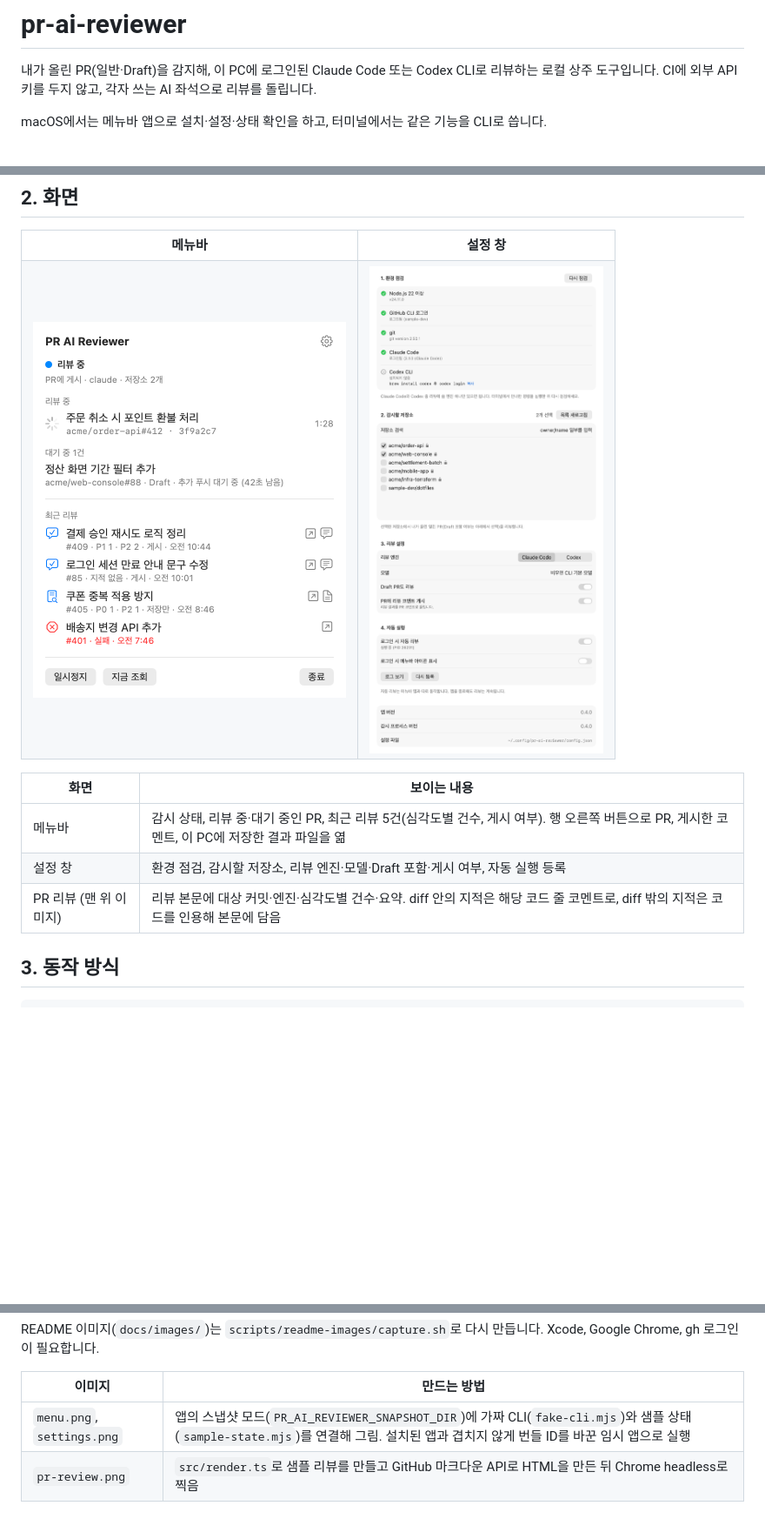
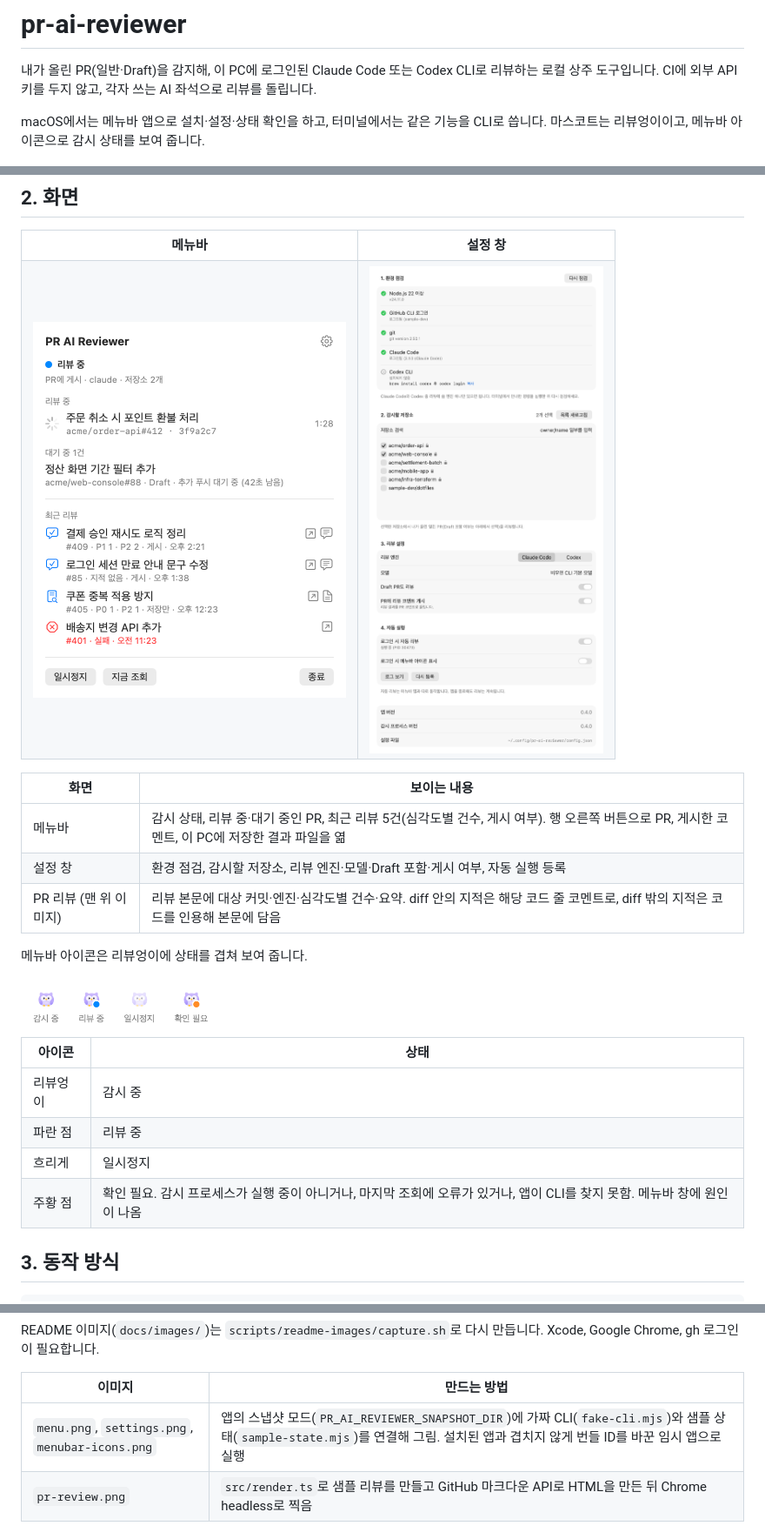
Before and after one commit to juhee200/pr-ai-reviewer, a Markdown page: README.md, 3 parts joined by grey strips. Shown at 87% size. GitHub-like rendering; pictures changed too: docs/images/menu.png, docs/images/menubar-icons.png (added), docs/images/settings.png; blank space fills up the shorter version.

```diff
--- a/README.md
+++ b/README.md
@@ -2,7 +4,7 @@
 
 내가 올린 PR(일반·Draft)을 감지해, 이 PC에 로그인된 Claude Code 또는 Codex CLI로 리뷰하는 로컬 상주 도구입니다. CI에 외부 API 키를 두지 않고, 각자 쓰는 AI 좌석으로 리뷰를 돌립니다.
 
-macOS에서는 메뉴바 앱으로 설치·설정·상태 확인을 하고, 터미널에서는 같은 기능을 CLI로 씁니다.
+macOS에서는 메뉴바 앱으로 설치·설정·상태 확인을 하고, 터미널에서는 같은 기능을 CLI로 씁니다. 마스코트는 리뷰엉이이고, 메뉴바 아이콘으로 감시 상태를 보여 줍니다.
 
 <img src="docs/images/pr-review.png" alt="PR에 게시된 AI 리뷰. 리뷰 본문에 심각도별 건수와 요약이 있고, 지적마다 해당 코드 줄에 코멘트가 달려 있다." width="760">
 
@@ -70,6 +72,17 @@ pr-ai-reviewer service install --post                    # 로그인 시 자동
 | 메뉴바 | 감시 상태, 리뷰 중·대기 중인 PR, 최근 리뷰 5건(심각도별 건수, 게시 여부). 행 오른쪽 버튼으로 PR, 게시한 코멘트, 이 PC에 저장한 결과 파일을 엶 |
 | 설정 창 | 환경 점검, 감시할 저장소, 리뷰 엔진·모델·Draft 포함·게시 여부, 자동 실행 등록 |
 | PR 리뷰 (맨 위 이미지) | 리뷰 본문에 대상 커밋·엔진·심각도별 건수·요약. diff 안의 지적은 해당 코드 줄 코멘트로, diff 밖의 지적은 코드를 인용해 본문에 담음 |
+
+메뉴바 아이콘은 리뷰엉이에 상태를 겹쳐 보여 줍니다.
+
+<img src="docs/images/menubar-icons.png" alt="메뉴바 아이콘 상태 4가지. 감시 중은 리뷰엉이만, 리뷰 중은 파란 점, 일시정지는 흐린 리뷰엉이, 확인 필요는 주황 점." width="230">
+
+| 아이콘 | 상태 |
+|---|---|
+| 리뷰엉이 | 감시 중 |
+| 파란 점 | 리뷰 중 |
+| 흐리게 | 일시정지 |
+| 주황 점 | 확인 필요. 감시 프로세스가 실행 중이 아니거나, 마지막 조회에 오류가 있거나, 앱이 CLI를 찾지 못함. 메뉴바 창에 원인이 나옴 |
 
 ## 3. 동작 방식
 
@@ -172,7 +185,7 @@ README 이미지(`docs/images/`)는 `scripts/readme-images/capture.sh`로 다시
 
 | 이미지 | 만드는 방법 |
 |---|---|
-| `menu.png`, `settings.png` | 앱의 스냅샷 모드(`PR_AI_REVIEWER_SNAPSHOT_DIR`)에 가짜 CLI(`fake-cli.mjs`)와 샘플 상태(`sample-state.mjs`)를 연결해 그림. 설치된 앱과 겹치지 않게 번들 ID를 바꾼 임시 앱으로 실행 |
+| `menu.png`, `settings.png`, `menubar-icons.png` | 앱의 스냅샷 모드(`PR_AI_REVIEWER_SNAPSHOT_DIR`)에 가짜 CLI(`fake-cli.mjs`)와 샘플 상태(`sample-state.mjs`)를 연결해 그림. 설치된 앱과 겹치지 않게 번들 ID를 바꾼 임시 앱으로 실행 |
 | `pr-review.png` | `src/render.ts`로 샘플 리뷰를 만들고 GitHub 마크다운 API로 HTML을 만든 뒤 Chrome headless로 찍음 |
 
 ## 6. 설정
```
Also changed, not shown: other parts of README.md (+3 -1 lines), app/Resources/Mascot.png (added), app/Resources/MenuBarOwl.png (added), app/Resources/MenuBarOwl@2x.png (added), 7 other files.
